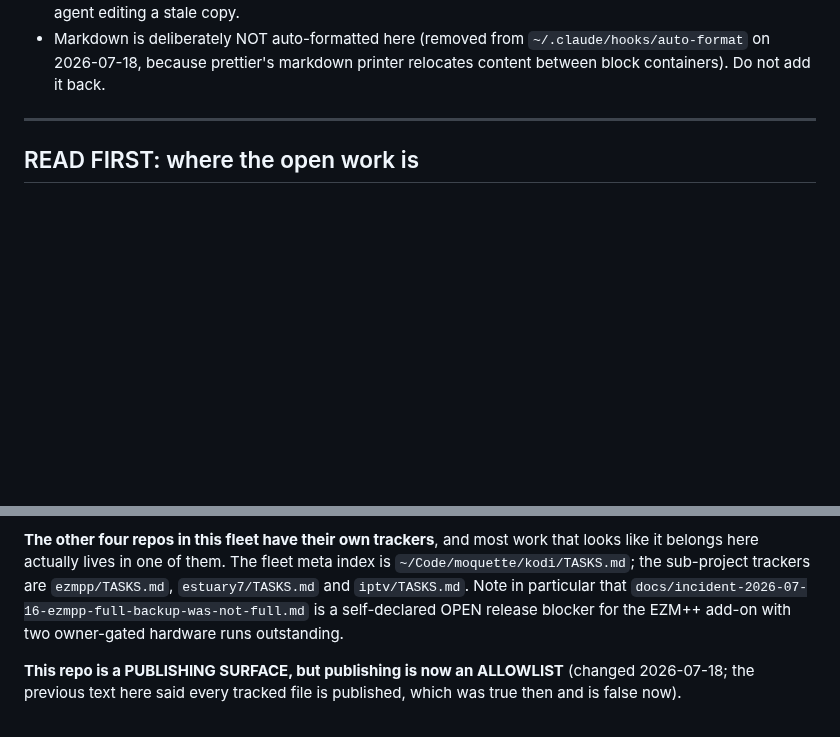
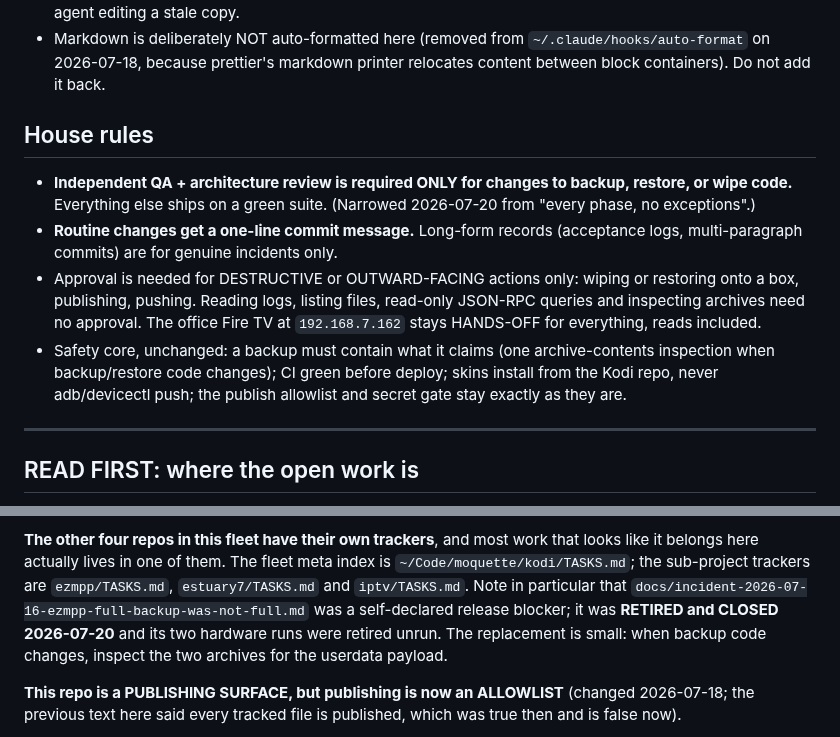
Before and after one commit to tony7bones/tony7bones.github.io, a Markdown page: CLAUDE.md, 2 parts joined by grey strips. Rendered like a GitHub page; blank space fills up the shorter version.

```diff
--- a/CLAUDE.md
+++ b/CLAUDE.md
@@ -20,6 +20,23 @@ Non-negotiable summary:
 - Markdown is deliberately NOT auto-formatted here (removed from
   `~/.claude/hooks/auto-format` on 2026-07-18, because prettier's markdown
   printer relocates content between block containers). Do not add it back.
+
+## House rules
+
+- **Independent QA + architecture review is required ONLY for changes to backup,
+  restore, or wipe code.** Everything else ships on a green suite. (Narrowed
+  2026-07-20 from "every phase, no exceptions".)
+- **Routine changes get a one-line commit message.** Long-form records
+  (acceptance logs, multi-paragraph commits) are for genuine incidents only.
+- Approval is needed for DESTRUCTIVE or OUTWARD-FACING actions only: wiping or
+  restoring onto a box, publishing, pushing. Reading logs, listing files,
+  read-only JSON-RPC queries and inspecting archives need no approval. The
+  office Fire TV at `192.168.7.162` stays HANDS-OFF for everything, reads
+  included.
+- Safety core, unchanged: a backup must contain what it claims (one
+  archive-contents inspection when backup/restore code changes); CI green before
+  deploy; skins install from the Kodi repo, never adb/devicectl push; the
+  publish allowlist and secret gate stay exactly as they are.
 
 ---
 
@@ -48,9 +65,10 @@ take either as your next task.
 that looks like it belongs here actually lives in one of them. The fleet meta
 index is `~/Code/moquette/kodi/TASKS.md`; the sub-project trackers are
 `ezmpp/TASKS.md`, `estuary7/TASKS.md` and `iptv/TASKS.md`. Note in particular
-that `docs/incident-2026-07-16-ezmpp-full-backup-was-not-full.md` is a
-self-declared OPEN release blocker for the EZM++ add-on with two owner-gated
-hardware runs outstanding.
+that `docs/incident-2026-07-16-ezmpp-full-backup-was-not-full.md` was a
+self-declared release blocker; it was **RETIRED and CLOSED 2026-07-20** and its
+two hardware runs were retired unrun. The replacement is small: when backup code
+changes, inspect the two archives for the userdata payload.
 
 **This repo is a PUBLISHING SURFACE, but publishing is now an ALLOWLIST**
 (changed 2026-07-18; the previous text here said every tracked file is
```
Also changed, not shown: TASKS.md (+20 -24 lines).
